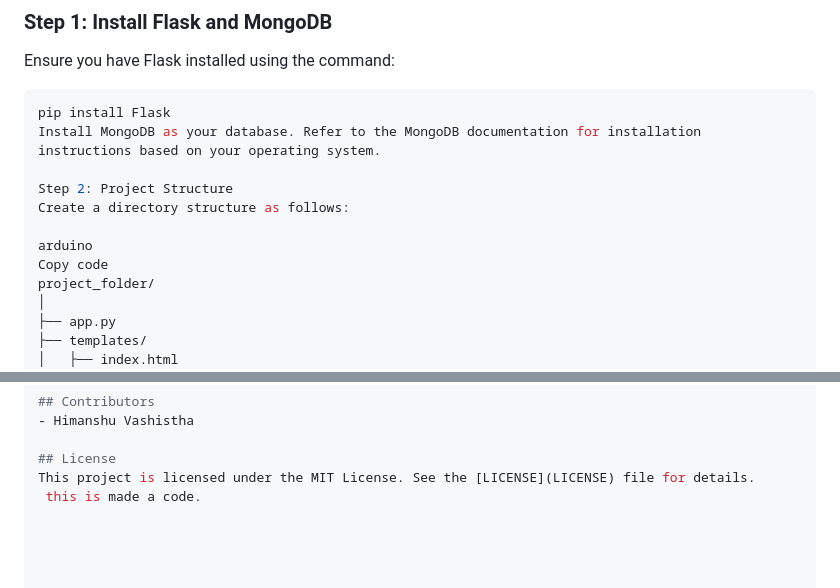
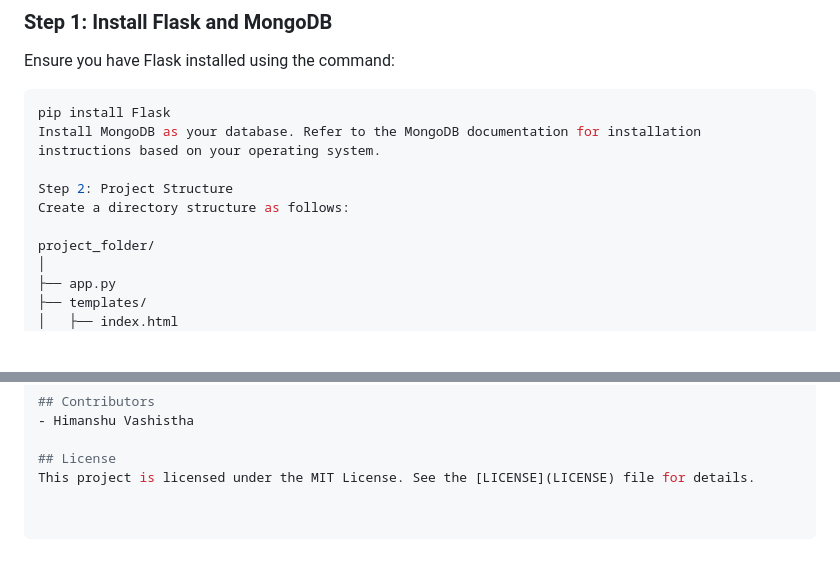
Before and after one commit to coderstar1234/ESSAES, a Markdown page: README.md, 2 parts joined by grey strips. GitHub-like rendering; blank space fills up the shorter version.

```diff
--- a/README.md
+++ b/README.md
@@ -27,8 +27,6 @@ Install MongoDB as your database. Refer to the MongoDB documentation for install
 Step 2: Project Structure
 Create a directory structure as follows:
 
-arduino
-Copy code
 project_folder/
 │
 ├── app.py
@@ -93,4 +91,3 @@ Our mission is to empower learners to master IoT technology through accessible a
 
 ## License
 This project is licensed under the MIT License. See the [LICENSE](LICENSE) file for details.
- this is made a code.
```
